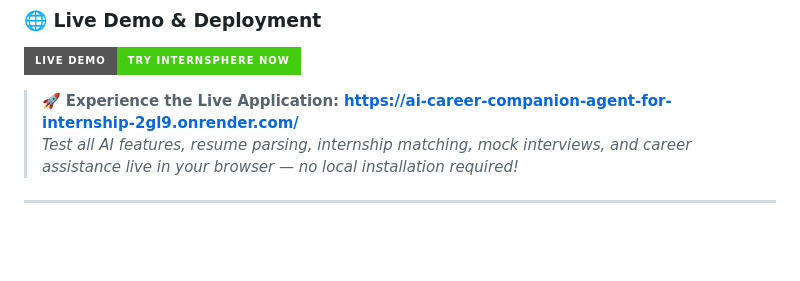
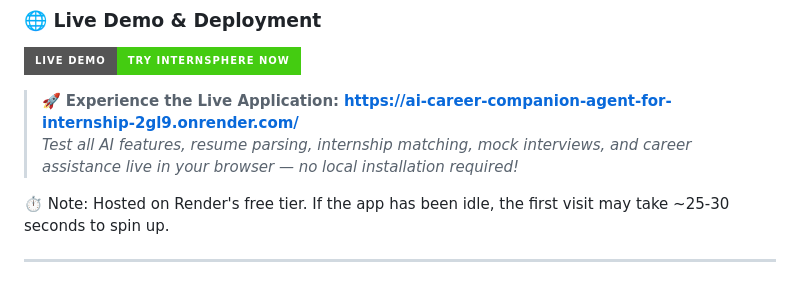
Before and after one commit to SriHarshitha137/AI-Career-Companion-Agent-for-Internship-Matching-and-Interview-Preparation, a Markdown page: README.md, the part around the change. GitHub-like rendering; badges without logos; blank space fills up the shorter version.

Commit message:
Update README with note on app idle time
Added note about app's idle time on Render's free tier.

```diff
--- a/README.md
+++ b/README.md
@@ -16,6 +16,7 @@
 > 🚀 **Experience the Live Application:** **[https://ai-career-companion-agent-for-internship-2gl9.onrender.com/](https://ai-career-companion-agent-for-internship-2gl9.onrender.com/)**
 > *Test all AI features, resume parsing, internship matching, mock interviews, and career assistance live in your browser — no local installation required!*
 
+⏱️ Note: Hosted on Render's free tier. If the app has been idle, the first visit may take ~25-30 seconds to spin up.
 
 ---
 
```
